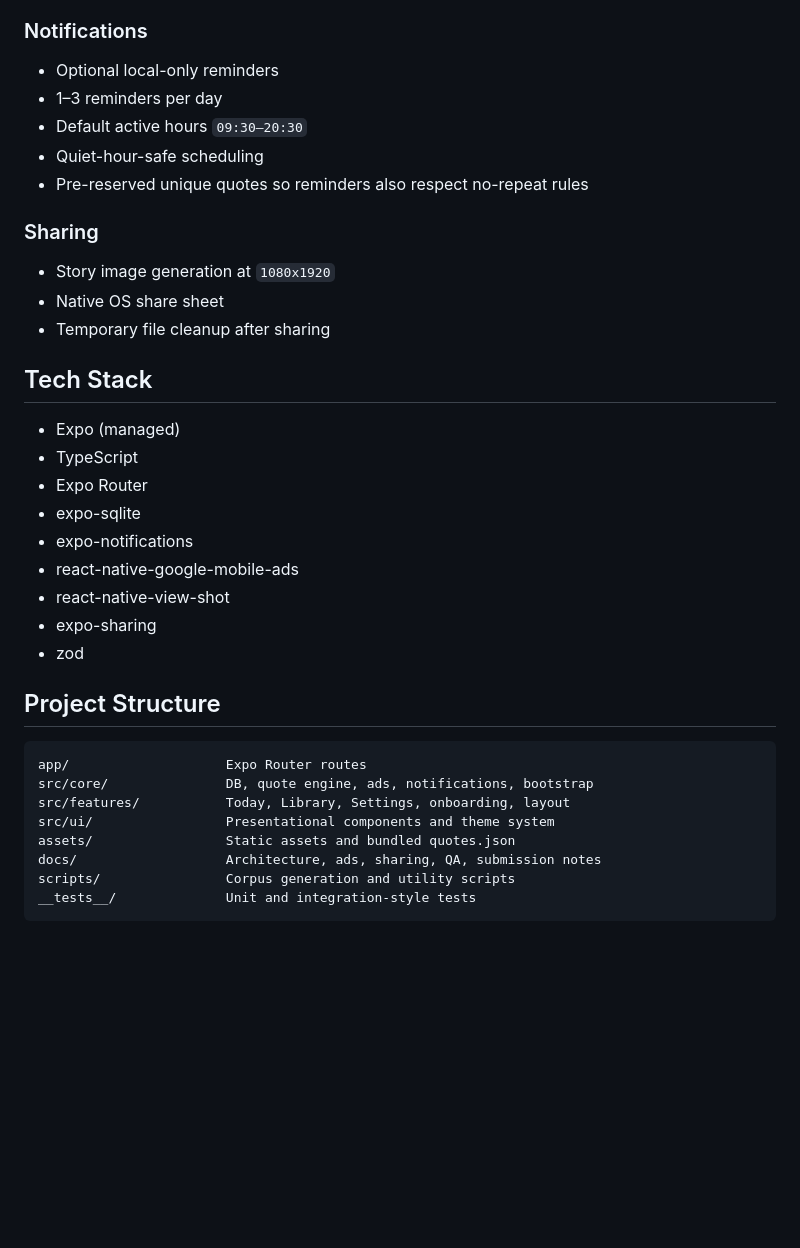
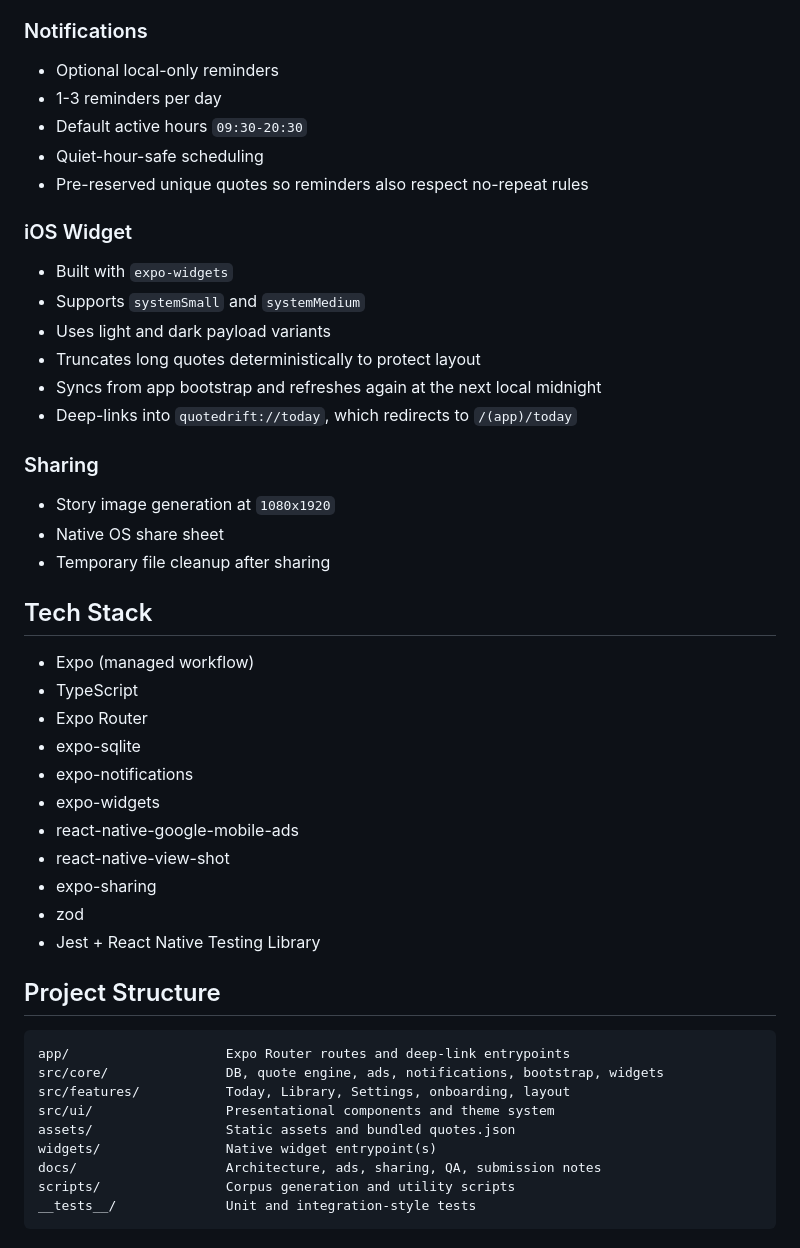
Before and after one commit to huseyinemanet/quote-drift, a Markdown page: README.md, the part around one of its changes. Rendered like a GitHub page; blank space fills up the shorter version.

````diff
--- a/README.md
+++ b/README.md
@@ -47,10 +49,18 @@ The main product surfaces are:
 
 ### Notifications
 - Optional local-only reminders
-- 1–3 reminders per day
-- Default active hours `09:30–20:30`
+- 1-3 reminders per day
+- Default active hours `09:30-20:30`
 - Quiet-hour-safe scheduling
 - Pre-reserved unique quotes so reminders also respect no-repeat rules
+
+### iOS Widget
+- Built with `expo-widgets`
+- Supports `systemSmall` and `systemMedium`
+- Uses light and dark payload variants
+- Truncates long quotes deterministically to protect layout
+- Syncs from app bootstrap and refreshes again at the next local midnight
+- Deep-links into `quotedrift://today`, which redirects to `/(app)/today`
 
 ### Sharing
 - Story image generation at `1080x1920`
@@ -59,24 +69,27 @@ The main product surfaces are:
 
 ## Tech Stack
 
-- Expo (managed)
+- Expo (managed workflow)
 - TypeScript
 - Expo Router
 - expo-sqlite
 - expo-notifications
+- expo-widgets
 - react-native-google-mobile-ads
 - react-native-view-shot
 - expo-sharing
 - zod
+- Jest + React Native Testing Library
 
 ## Project Structure
 
 ```text
-app/                    Expo Router routes
-src/core/               DB, quote engine, ads, notifications, bootstrap
+app/                    Expo Router routes and deep-link entrypoints
+src/core/               DB, quote engine, ads, notifications, bootstrap, widgets
 src/features/           Today, Library, Settings, onboarding, layout
 src/ui/                 Presentational components and theme system
 assets/                 Static assets and bundled quotes.json
+widgets/                Native widget entrypoint(s)
 docs/                   Architecture, ads, sharing, QA, submission notes
 scripts/                Corpus generation and utility scripts
 __tests__/              Unit and integration-style tests
````
Also changed, not shown: other parts of README.md (+42 -29 lines).
